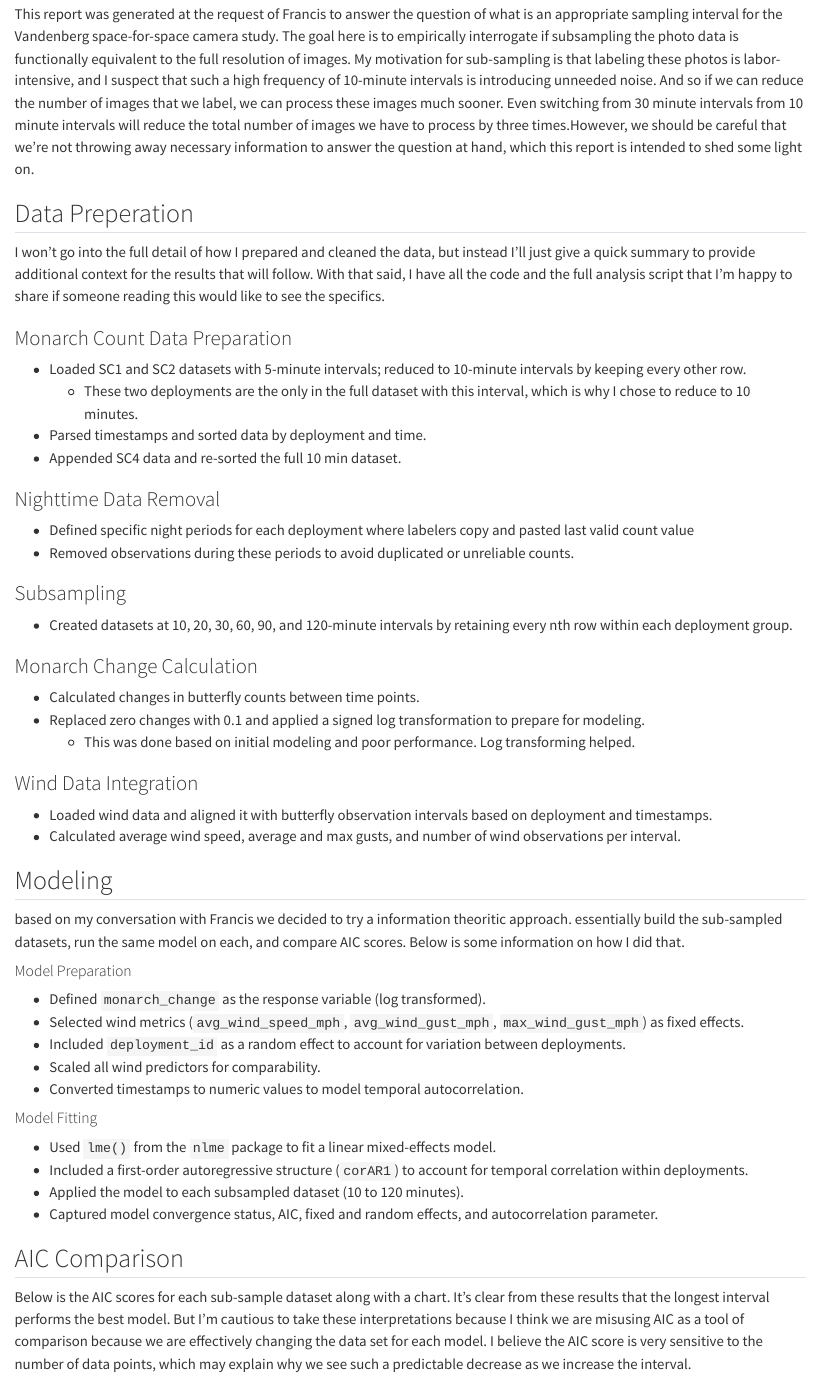
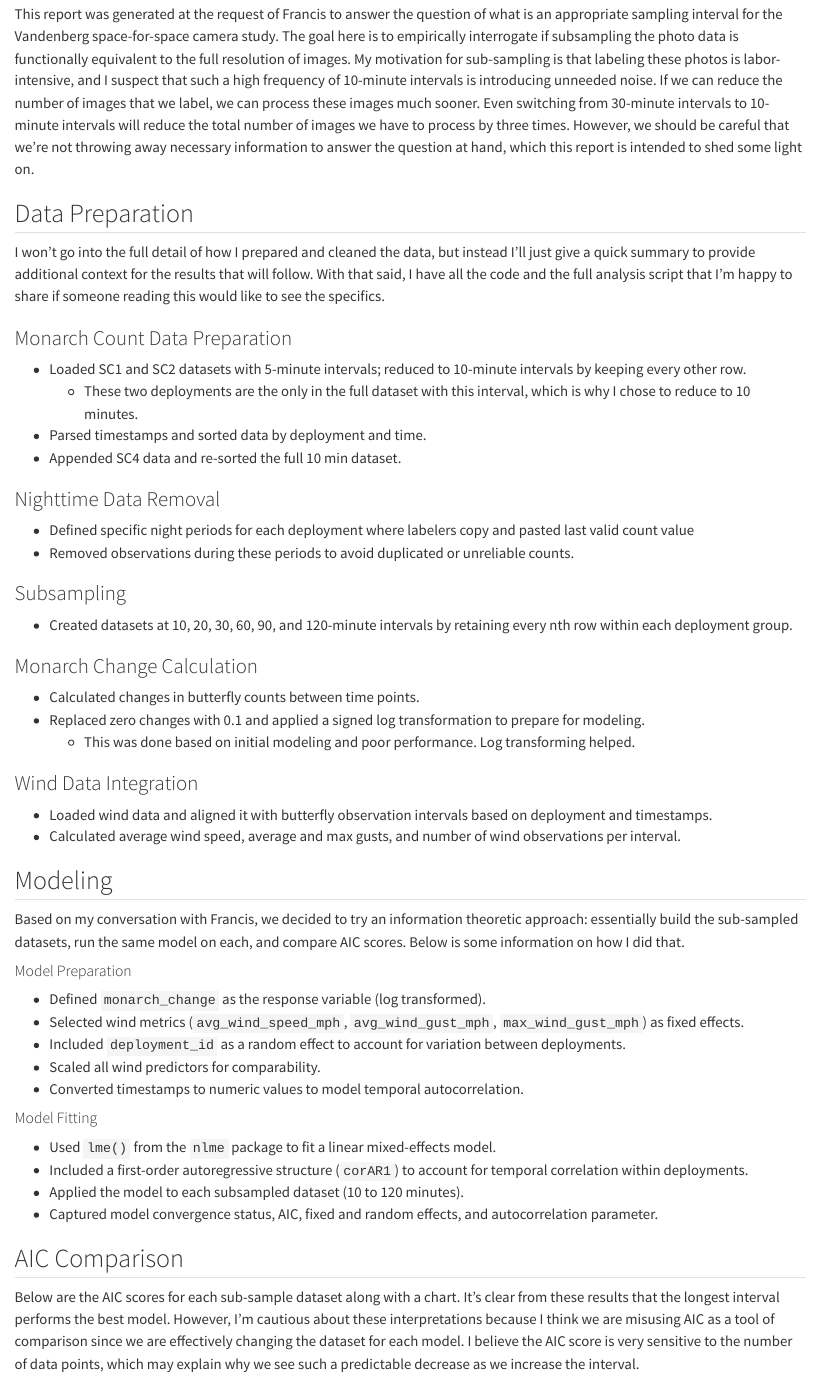
Before and after one commit to kylenessen/monarch_trailcam_classifier, a Quarto document (python_tools/classifications_converter/analysis/sampling_interval_writeup.qmd): the page in a window 1100 px wide, from 190 px down. Rendered offline with R 4.5, knitr and Pandoc in place of Quarto, with nearby package versions.

Commit message:
Fix typos and improve clarity in sampling interval analysis report

````diff
--- a/python_tools/classifications_converter/analysis/sampling_interval_writeup.qmd
+++ b/python_tools/classifications_converter/analysis/sampling_interval_writeup.qmd
@@ -13,9 +13,9 @@ execute:
 
 ## Background
 
-This report was generated at the request of Francis to answer the question of what is an appropriate sampling interval for the Vandenberg space-for-space camera study. The goal here is to empirically interrogate if subsampling the photo data is functionally equivalent to the full resolution of images. My motivation for sub-sampling is that labeling these photos is labor-intensive, and I suspect that such a high frequency of 10-minute intervals is introducing unneeded noise. And so if we can reduce the number of images that we label, we can process these images much sooner. Even switching from 30 minute intervals from 10 minute intervals will reduce the total number of images we have to process by three times.However, we should be careful that we're not throwing away necessary information to answer the question at hand, which this report is intended to shed some light on.
+This report was generated at the request of Francis to answer the question of what is an appropriate sampling interval for the Vandenberg space-for-space camera study. The goal here is to empirically interrogate if subsampling the photo data is functionally equivalent to the full resolution of images. My motivation for sub-sampling is that labeling these photos is labor-intensive, and I suspect that such a high frequency of 10-minute intervals is introducing unneeded noise. If we can reduce the number of images that we label, we can process these images much sooner. Even switching from 30-minute intervals to 10-minute intervals will reduce the total number of images we have to process by three times. However, we should be careful that we're not throwing away necessary information to answer the question at hand, which this report is intended to shed some light on.
 
-## Data Preperation
+## Data Preparation
 
 I won't go into the full detail of how I prepared and cleaned the data, but instead I'll just give a quick summary to provide additional context for the results that will follow. With that said, I have all the code and the full analysis script that I'm happy to share if someone reading this would like to see the specifics.
 
@@ -43,7 +43,7 @@ I won't go into the full detail of how I prepared and cleaned the data, but inst
 
 ## Modeling
 
-based on my conversation with Francis we decided to try a information theoritic approach. essentially build the sub-sampled datasets, run the same model on each, and compare AIC scores. Below is some information on how I did that.
+Based on my conversation with Francis, we decided to try an information theoretic approach: essentially build the sub-sampled datasets, run the same model on each, and compare AIC scores. Below is some information on how I did that.
 
 #### Model Preparation
 - Defined `monarch_change` as the response variable (log transformed).
@@ -59,7 +59,7 @@ based on my conversation with Francis we decided to try a information theoritic
 - Captured model convergence status, AIC, fixed and random effects, and autocorrelation parameter.
 
 ## AIC Comparison
-Below is the AIC scores for each sub-sample dataset along with a chart. It's clear from these results that the longest interval performs the best model. But I'm cautious to take these interpretations because I think we are misusing AIC as a tool of comparison because we are effectively changing the data set for each model. I believe the AIC score is very sensitive to the number of data points, which may explain why we see such a predictable decrease as we increase the interval.
+Below are the AIC scores for each sub-sample dataset along with a chart. It's clear from these results that the longest interval performs the best model. However, I'm cautious about these interpretations because I think we are misusing AIC as a tool of comparison since we are effectively changing the dataset for each model. I believe the AIC score is very sensitive to the number of data points, which may explain why we see such a predictable decrease as we increase the interval.
 
 ```{r}
 # Read and display the model comparison results
````
